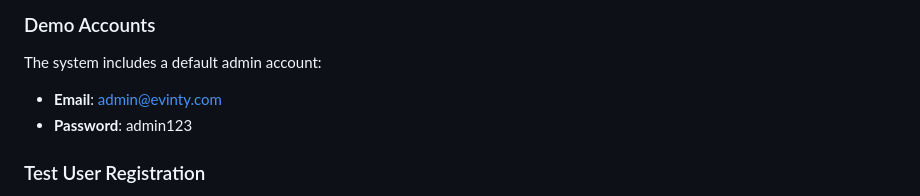
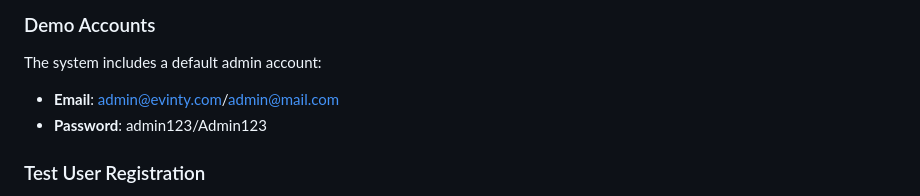
Before and after one commit to JJJJ217/Again-C0.-E-Vinty-, a Markdown page: README.md, the part around one of its changes. Rendered like a GitHub page.

```diff
--- a/README.md
+++ b/README.md
@@ -131,8 +133,8 @@ A complete PHP/MySQL e-commerce platform for vintage and retro items, featuring
 
 ### Demo Accounts
 The system includes a default admin account:
-- **Email**: admin@evinty.com
-- **Password**: admin123
+- **Email**: admin@evinty.com/admin@mail.com
+- **Password**: admin123/Admin123
 
 ### Test User Registration
 1. Navigate to the registration page
```
Also changed, not shown: other parts of README.md (+4 -36 lines).
